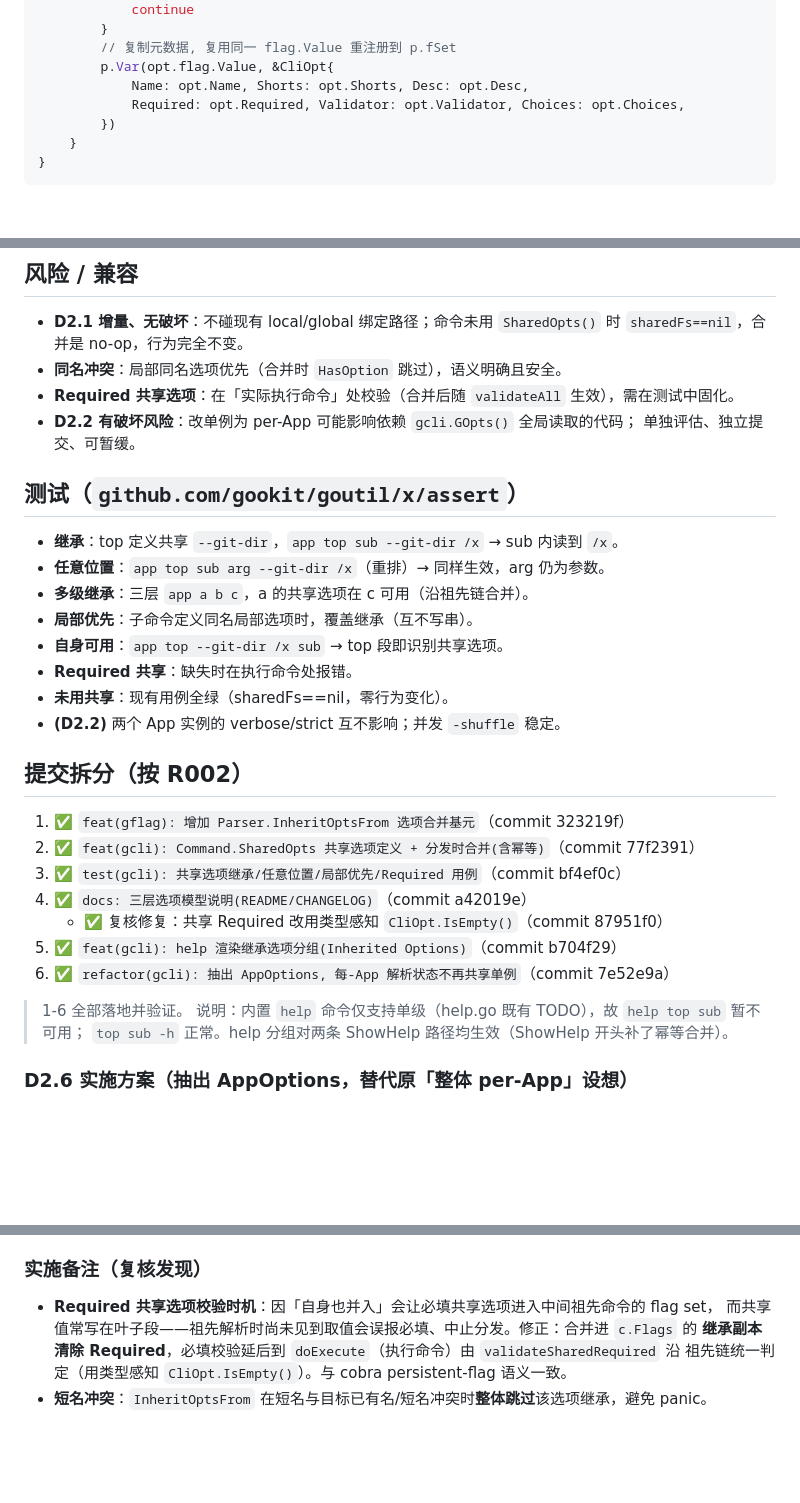
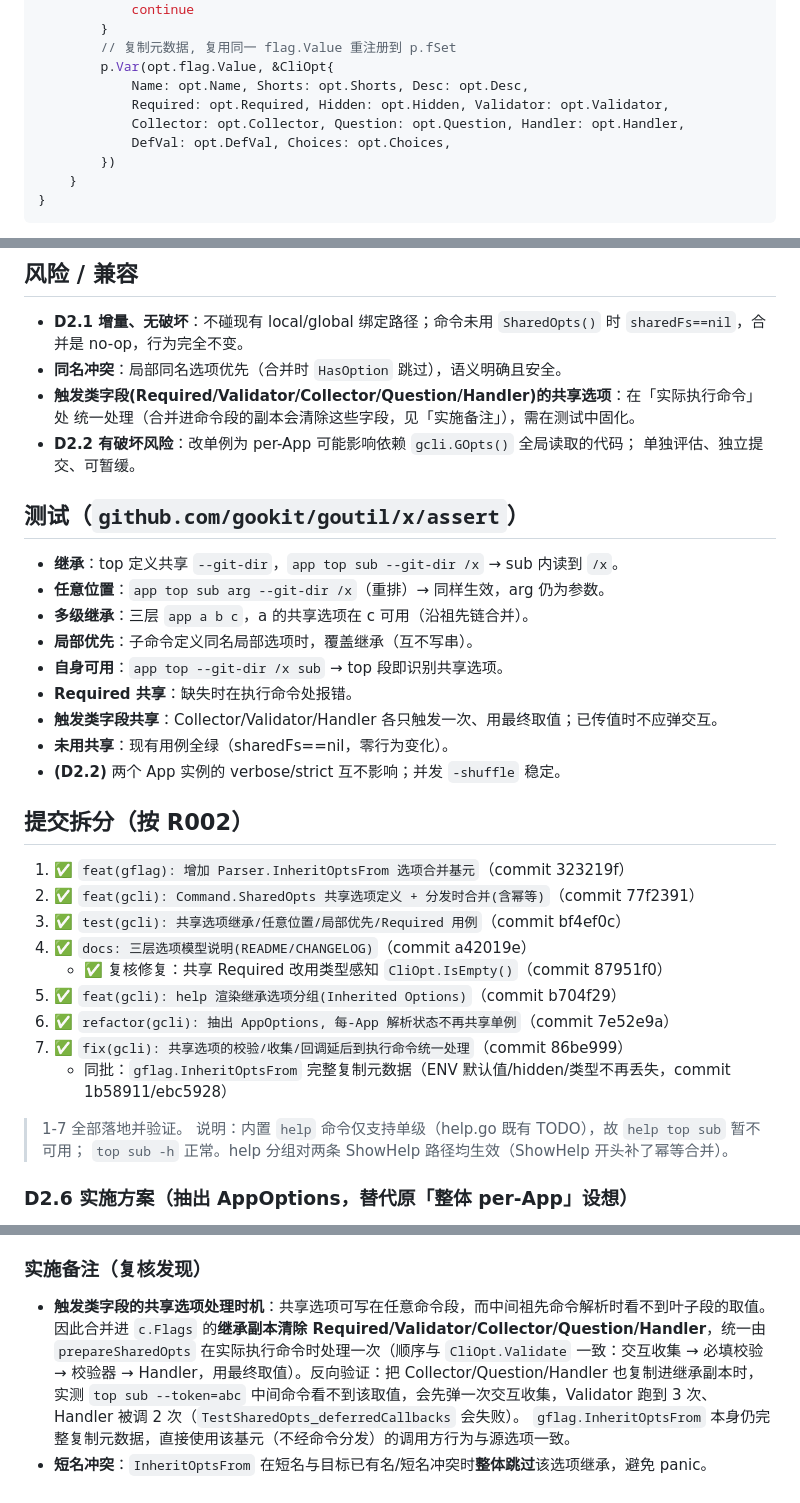
Before and after one commit to gookit/gcli, a Markdown page: docs/plans/feat-D2-persistent-options.md, 3 parts joined by grey strips. Drawn GitHub-style; blank space fills up the shorter version.

```diff
--- a/docs/plans/feat-D2-persistent-options.md
+++ b/docs/plans/feat-D2-persistent-options.md
@@ -109,7 +109,9 @@ func (p *Parser) InheritOptsFrom(src *Parser) {
         // 复制元数据, 复用同一 flag.Value 重注册到 p.fSet
         p.Var(opt.flag.Value, &CliOpt{
             Name: opt.Name, Shorts: opt.Shorts, Desc: opt.Desc,
-            Required: opt.Required, Validator: opt.Validator, Choices: opt.Choices,
+            Required: opt.Required, Hidden: opt.Hidden, Validator: opt.Validator,
+            Collector: opt.Collector, Question: opt.Question, Handler: opt.Handler,
+            DefVal: opt.DefVal, Choices: opt.Choices,
         })
     }
 }
@@ -176,7 +178,8 @@ if !c.sharedMerged {
 - **D2.1 增量、无破坏**：不碰现有 local/global 绑定路径；命令未用 `SharedOpts()` 时
   `sharedFs==nil`，合并是 no-op，行为完全不变。
 - **同名冲突**：局部同名选项优先（合并时 `HasOption` 跳过），语义明确且安全。
-- **Required 共享选项**：在「实际执行命令」处校验（合并后随 `validateAll` 生效），需在测试中固化。
+- **触发类字段(Required/Validator/Collector/Question/Handler)的共享选项**：在「实际执行命令」处
+  统一处理（合并进命令段的副本会清除这些字段，见「实施备注」），需在测试中固化。
 - **D2.2 有破坏风险**：改单例为 per-App 可能影响依赖 `gcli.GOpts()` 全局读取的代码；
   单独评估、独立提交、可暂缓。
 
@@ -188,6 +191,7 @@ if !c.sharedMerged {
 - **局部优先**：子命令定义同名局部选项时，覆盖继承（互不写串）。
 - **自身可用**：`app top --git-dir /x sub` → top 段即识别共享选项。
 - **Required 共享**：缺失时在执行命令处报错。
+- **触发类字段共享**：Collector/Validator/Handler 各只触发一次、用最终取值；已传值时不应弹交互。
 - **未用共享**：现有用例全绿（sharedFs==nil，零行为变化）。
 - **(D2.2)** 两个 App 实例的 verbose/strict 互不影响；并发 `-shuffle` 稳定。
 
@@ -200,8 +204,10 @@ if !c.sharedMerged {
    - ✅ 复核修复：共享 Required 改用类型感知 `CliOpt.IsEmpty()`（commit 87951f0）
 5. ✅ `feat(gcli): help 渲染继承选项分组(Inherited Options)`（commit b704f29）
 6. ✅ `refactor(gcli): 抽出 AppOptions, 每-App 解析状态不再共享单例`（commit 7e52e9a）
+7. ✅ `fix(gcli): 共享选项的校验/收集/回调延后到执行命令统一处理`（commit 86be999）
+   - 同批：`gflag.InheritOptsFrom` 完整复制元数据（ENV 默认值/hidden/类型不再丢失，commit 1b58911/ebc5928）
 
-> 1-6 全部落地并验证。
+> 1-7 全部落地并验证。
 > 说明：内置 `help` 命令仅支持单级（help.go 既有 TODO），故 `help top sub` 暂不可用；
 > `top sub -h` 正常。help 分组对两条 ShowHelp 路径均生效（ShowHelp 开头补了幂等合并）。
 
@@ -221,8 +227,11 @@ if !c.sharedMerged {
 
 ### 实施备注（复核发现）
 
-- **Required 共享选项校验时机**：因「自身也并入」会让必填共享选项进入中间祖先命令的 flag set，
-  而共享值常写在叶子段——祖先解析时尚未见到取值会误报必填、中止分发。修正：合并进 `c.Flags` 的
-  **继承副本清除 Required**，必填校验延后到 `doExecute`（执行命令）由 `validateSharedRequired` 沿
-  祖先链统一判定（用类型感知 `CliOpt.IsEmpty()`）。与 cobra persistent-flag 语义一致。
+- **触发类字段的共享选项处理时机**：共享选项可写在任意命令段，而中间祖先命令解析时看不到叶子段的取值。
+  因此合并进 `c.Flags` 的**继承副本清除 Required/Validator/Collector/Question/Handler**，统一由
+  `prepareSharedOpts` 在实际执行命令时处理一次（顺序与 `CliOpt.Validate` 一致：交互收集 → 必填校验
+  → 校验器 → Handler，用最终取值）。反向验证：把 Collector/Question/Handler 也复制进继承副本时，
+  实测 `top sub --token=abc` 中间命令看不到该取值，会先弹一次交互收集，Validator 跑到 3 次、
+  Handler 被调 2 次（`TestSharedOpts_deferredCallbacks` 会失败）。
+  `gflag.InheritOptsFrom` 本身仍完整复制元数据，直接使用该基元（不经命令分发）的调用方行为与源选项一致。
 - **短名冲突**：`InheritOptsFrom` 在短名与目标已有名/短名冲突时**整体跳过**该选项继承，避免 panic。
```
Also changed, not shown: CHANGELOG.md (+20 -0 lines), docs/TODO.md (+3 -2 lines).
